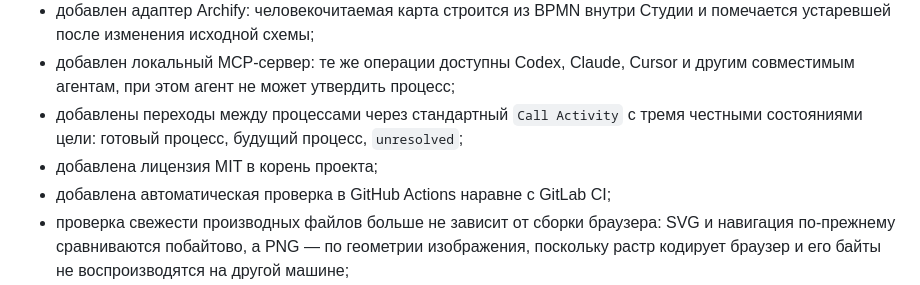
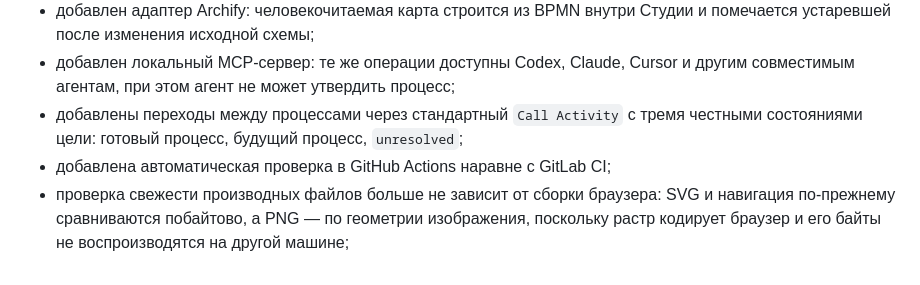
Before and after one commit to dsxx1/business-process-bpmn-kit, a Markdown page: CHANGELOG.md, the part around the change. Drawn GitHub-style.

```diff
--- a/CHANGELOG.md
+++ b/CHANGELOG.md
@@ -12,7 +12,6 @@
   и другим совместимым агентам, при этом агент не может утвердить процесс;
 - добавлены переходы между процессами через стандартный `Call Activity` с
   тремя честными состояниями цели: готовый процесс, будущий процесс, `unresolved`;
-- добавлена лицензия MIT в корень проекта;
 - добавлена автоматическая проверка в GitHub Actions наравне с GitLab CI;
 - проверка свежести производных файлов больше не зависит от сборки браузера:
   SVG и навигация по-прежнему сравниваются побайтово, а PNG — по геометрии
```
Also changed, not shown: README.md (+0 -1 lines).
